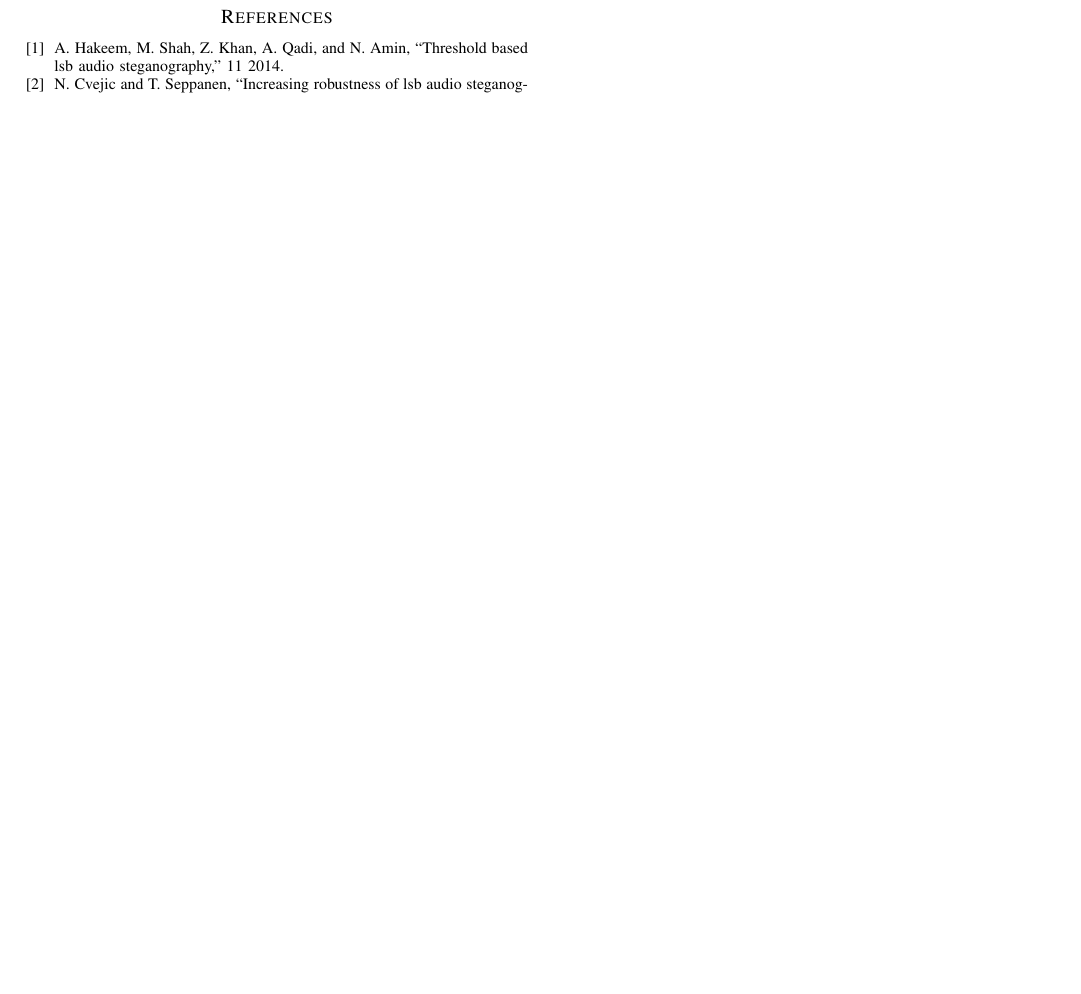
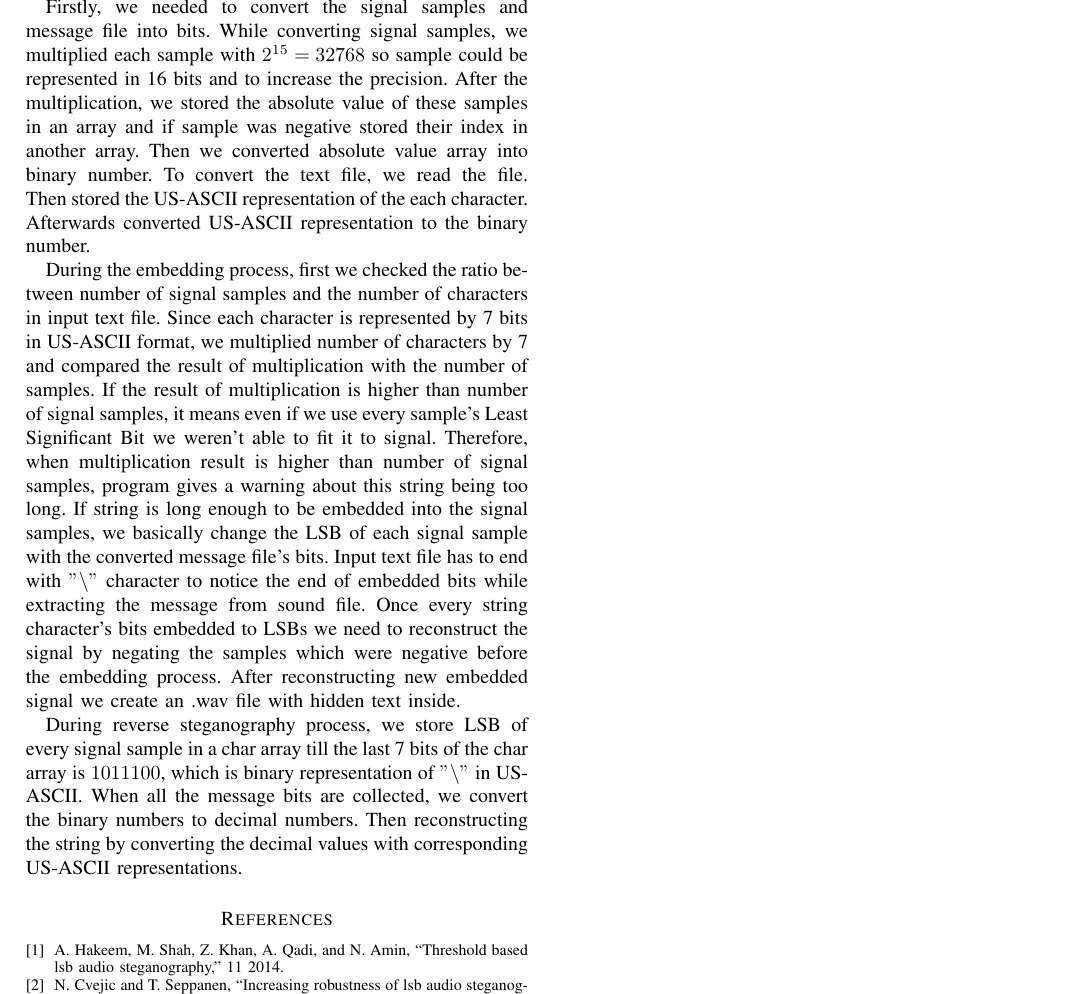
Before and after one commit to erdaldogan/AudioSteganography, a LaTeX paper (report/code/document.tex): part of page 2 of 2, cut at the place of the change, the shorter picture padded with empty space. Compiled offline with pdfLaTeX.

Commit message:
Report Implementation

```diff
--- a/report/code/document.tex
+++ b/report/code/document.tex
@@ -79,6 +79,16 @@
 	\section{Implementation}
 	The program has been implemented on \textit{MATLAB} as a necessity of the course and its competency on processing media signals.
 
+	Firstly, we needed to convert the signal samples and message file into bits. While converting  signal samples, we multiplied each sample with $2^{15} = 32768$ so sample could be represented in 16 bits and to increase the precision. After the multiplication, we stored the absolute value of these samples in an array and if sample was negative stored their index in another array. Then we converted absolute value array into binary number. To convert the text file, we read the file. Then stored the US-ASCII representation of the each character. Afterwards converted US-ASCII representation to the binary number.
+
+	During the embedding process, first we checked the ratio between number of signal samples and the number of characters in input text file. Since each character is represented by 7 bits in US-ASCII format, we multiplied number of characters by 7 and compared the result of multiplication with the number of samples. If the result of multiplication  is higher than number of signal samples, it means even if we use every sample's Least Significant Bit we weren't able to fit it to signal. Therefore, when multiplication result is higher than number of signal samples, program gives a warning about this string being too long. If string is long enough to be embedded into the signal samples, we basically change the LSB of each signal sample with the converted message file's bits. Input text file has to end with $"\backslash "$ character to notice the end of embedded bits while extracting the message from sound file. Once every string character's bits embedded to LSBs we need to reconstruct the signal by negating the samples which were negative before the embedding process. After reconstructing new embedded signal we create an .wav file with hidden text inside.
+
+	During reverse steganography process, we store LSB of every signal sample in a char array till the last 7 bits of the char array is $1011100$, which is binary representation of $"\backslash"$ in US-ASCII. When all the message bits are collected, we convert the binary numbers to decimal numbers. Then reconstructing the string by converting the decimal values with corresponding US-ASCII representations.
+
+
+
+
+
 	\bibliographystyle{IEEEtran}
 	\bibliography{references.bib}
 
```
Also changed, not shown: report/code/document.pdf, 3 other files.
